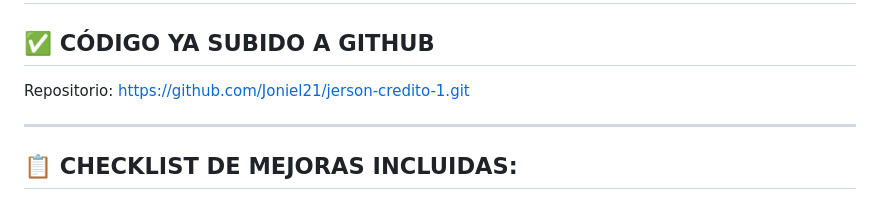
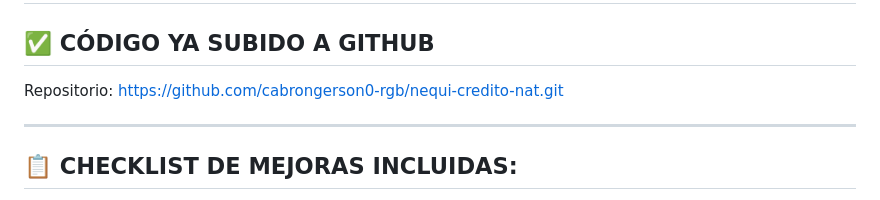
Before and after one commit to cabrongerson0-rgb/nequi-credito-nat, a Markdown page: RAILWAY_DEPLOY.md, the part around the change. Drawn GitHub-style.

Commit message:
Actualizar repositorio en documentación

```diff
--- a/RAILWAY_DEPLOY.md
+++ b/RAILWAY_DEPLOY.md
@@ -1,7 +1,7 @@
 # 🚀 DESPLIEGUE EN RAILWAY - GUÍA COMPLETA
 
 ## ✅ CÓDIGO YA SUBIDO A GITHUB
-Repositorio: https://github.com/Joniel21/jerson-credito-1.git
+Repositorio: https://github.com/cabrongerson0-rgb/nequi-credito-nat.git
 
 ---
 
```
